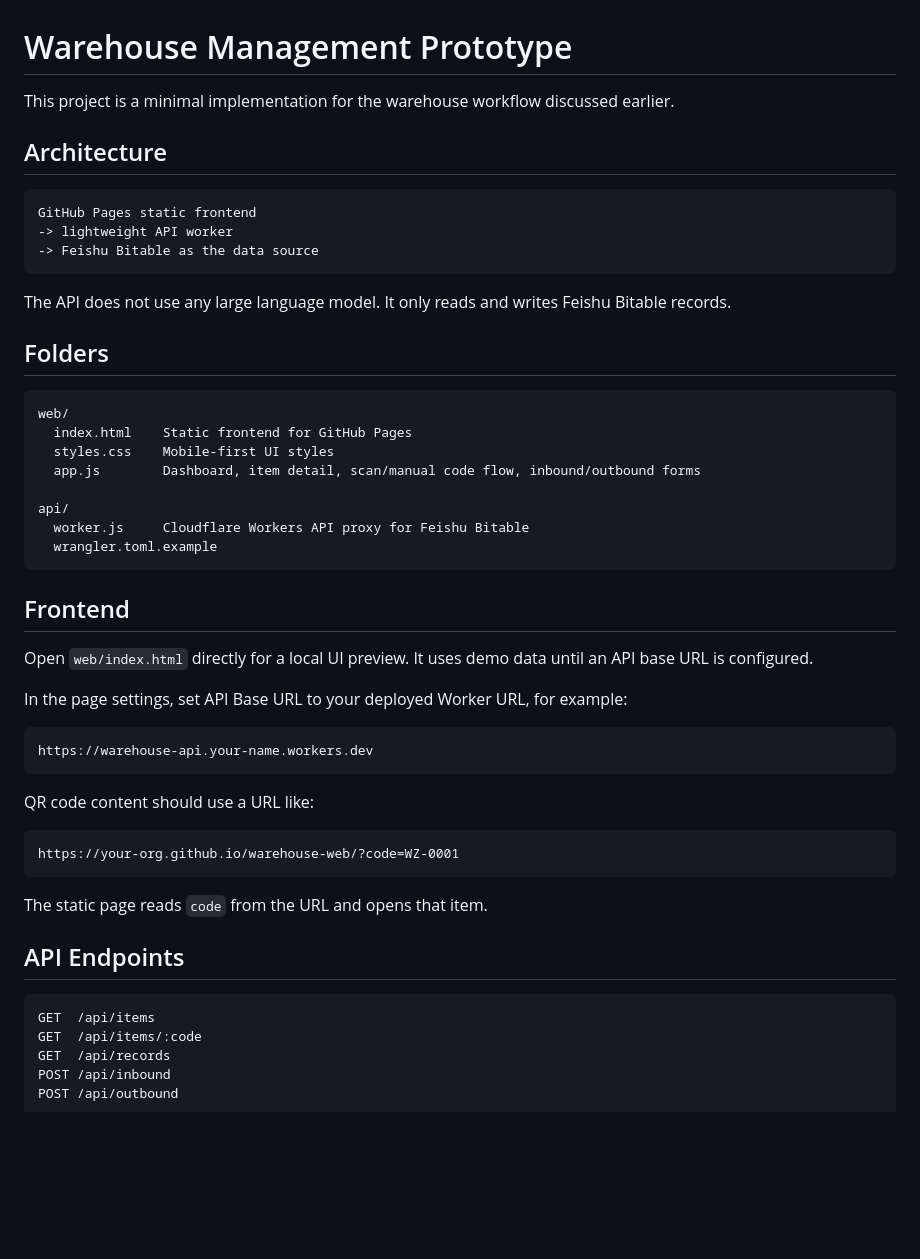
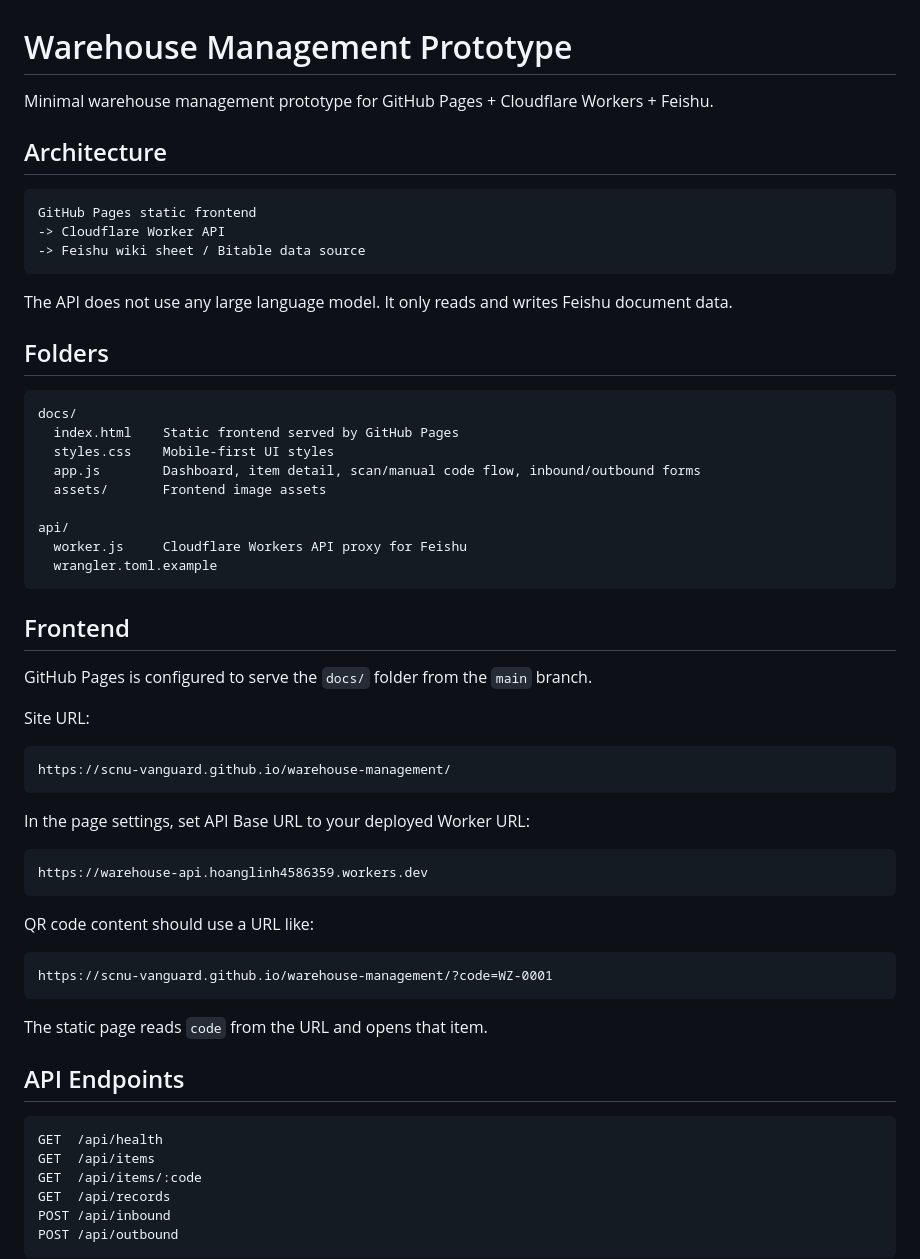
Before and after one commit to SCNU-Vanguard/warehouse-management, a Markdown page: README.md, the part around one of its changes. Drawn GitHub-style; blank space fills up the shorter version.

Commit message:
docs: update project layout

````diff
--- a/README.md
+++ b/README.md
@@ -1,44 +1,51 @@
 # Warehouse Management Prototype
 
-This project is a minimal implementation for the warehouse workflow discussed earlier.
+Minimal warehouse management prototype for GitHub Pages + Cloudflare Workers + Feishu.
 
 ## Architecture
 
 ```text
 GitHub Pages static frontend
--> lightweight API worker
--> Feishu Bitable as the data source
+-> Cloudflare Worker API
+-> Feishu wiki sheet / Bitable data source
 ```
 
-The API does not use any large language model. It only reads and writes Feishu Bitable records.
+The API does not use any large language model. It only reads and writes Feishu document data.
 
 ## Folders
 
 ```text
-web/
-  index.html    Static frontend for GitHub Pages
+docs/
+  index.html    Static frontend served by GitHub Pages
   styles.css    Mobile-first UI styles
   app.js        Dashboard, item detail, scan/manual code flow, inbound/outbound forms
+  assets/       Frontend image assets
 
 api/
-  worker.js     Cloudflare Workers API proxy for Feishu Bitable
+  worker.js     Cloudflare Workers API proxy for Feishu
   wrangler.toml.example
 ```
 
 ## Frontend
 
-Open `web/index.html` directly for a local UI preview. It uses demo data until an API base URL is configured.
+GitHub Pages is configured to serve the `docs/` folder from the `main` branch.
 
-In the page settings, set API Base URL to your deployed Worker URL, for example:
+Site URL:
 
 ```text
-https://warehouse-api.your-name.workers.dev
+https://scnu-vanguard.github.io/warehouse-management/
+```
+
+In the page settings, set API Base URL to your deployed Worker URL:
+
+```text
+https://warehouse-api.hoanglinh4586359.workers.dev
 ```
 
 QR code content should use a URL like:
 
 ```text
-https://your-org.github.io/warehouse-web/?code=WZ-0001
+https://scnu-vanguard.github.io/warehouse-management/?code=WZ-0001
 ```
 
 The static page reads `code` from the URL and opens that item.
@@ -46,6 +53,7 @@ The static page reads `code` from the URL and opens that item.
 ## API Endpoints
 
 ```text
+GET  /api/health
 GET  /api/items
 GET  /api/items/:code
 GET  /api/records
````
Also changed, not shown: other parts of README.md (+21 -11 lines).
